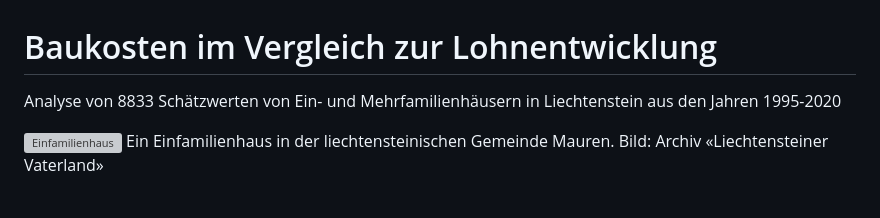
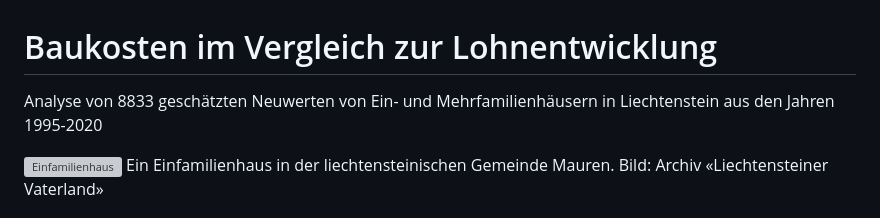
Before and after one commit to ValeskaBlank/Valeskas-Repo, a Markdown page: Abschlussarbeit CAS/README.md, the part around the change. GitHub-like rendering; grey boxes are pictures that could not be loaded.

```diff
--- a/Abschlussarbeit CAS/README.md
+++ b/Abschlussarbeit CAS/README.md
@@ -1,5 +1,5 @@
 # Baukosten im Vergleich zur Lohnentwicklung
-Analyse von 8833 Schätzwerten von Ein- und Mehrfamilienhäusern in Liechtenstein aus den Jahren 1995-2020
+Analyse von 8833 geschätzten Neuwerten von Ein- und Mehrfamilienhäusern in Liechtenstein aus den Jahren 1995-2020
 
 ![Einfamilienhaus](https://github.com/ValeskaBlank/Valeskas-Repo/blob/main/Abschlussarbeit%20CAS/Einfamilienhaus-Mauren.jpg)
 Ein Einfamilienhaus in der liechtensteinischen Gemeinde Mauren.   Bild: Archiv «Liechtensteiner Vaterland»
```
